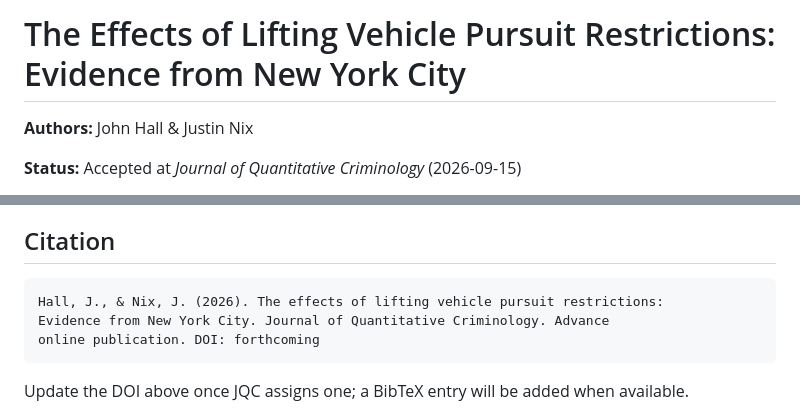
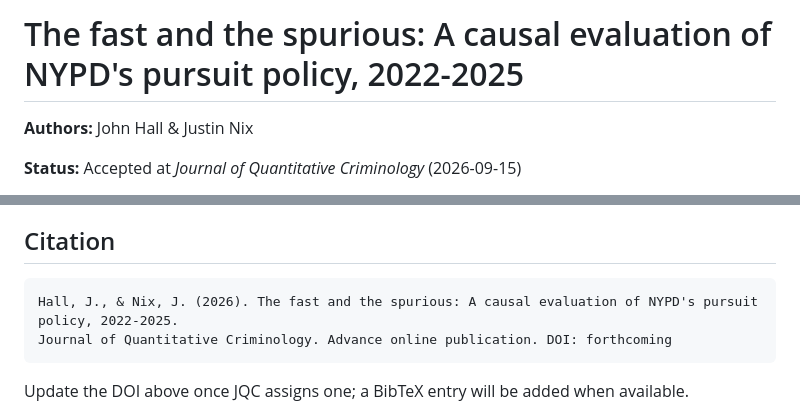
Before and after one commit to jnixy/fast_and_spurious, a Markdown page: README.md, 2 parts joined by grey strips. Drawn GitHub-style.

Commit message:
Update title and citation in README.md
README still had the working title from several months ago

````diff
--- a/README.md
+++ b/README.md
@@ -1,4 +1,4 @@
-# The Effects of Lifting Vehicle Pursuit Restrictions: Evidence from New York City
+# The fast and the spurious: A causal evaluation of NYPD's pursuit policy, 2022-2025
 
 **Authors:** John Hall & Justin Nix
 
@@ -19,9 +19,8 @@ This repository contains the analysis pipeline underlying the paper — everythi
 ## Citation
 
 ```
-Hall, J., & Nix, J. (2026). The effects of lifting vehicle pursuit restrictions:
-Evidence from New York City. Journal of Quantitative Criminology. Advance
-online publication. DOI: forthcoming
+Hall, J., & Nix, J. (2026). The fast and the spurious: A causal evaluation of NYPD's pursuit policy, 2022-2025.
+Journal of Quantitative Criminology. Advance online publication. DOI: forthcoming
 ```
 
 Update the DOI above once JQC assigns one; a BibTeX entry will be added when available.
````
